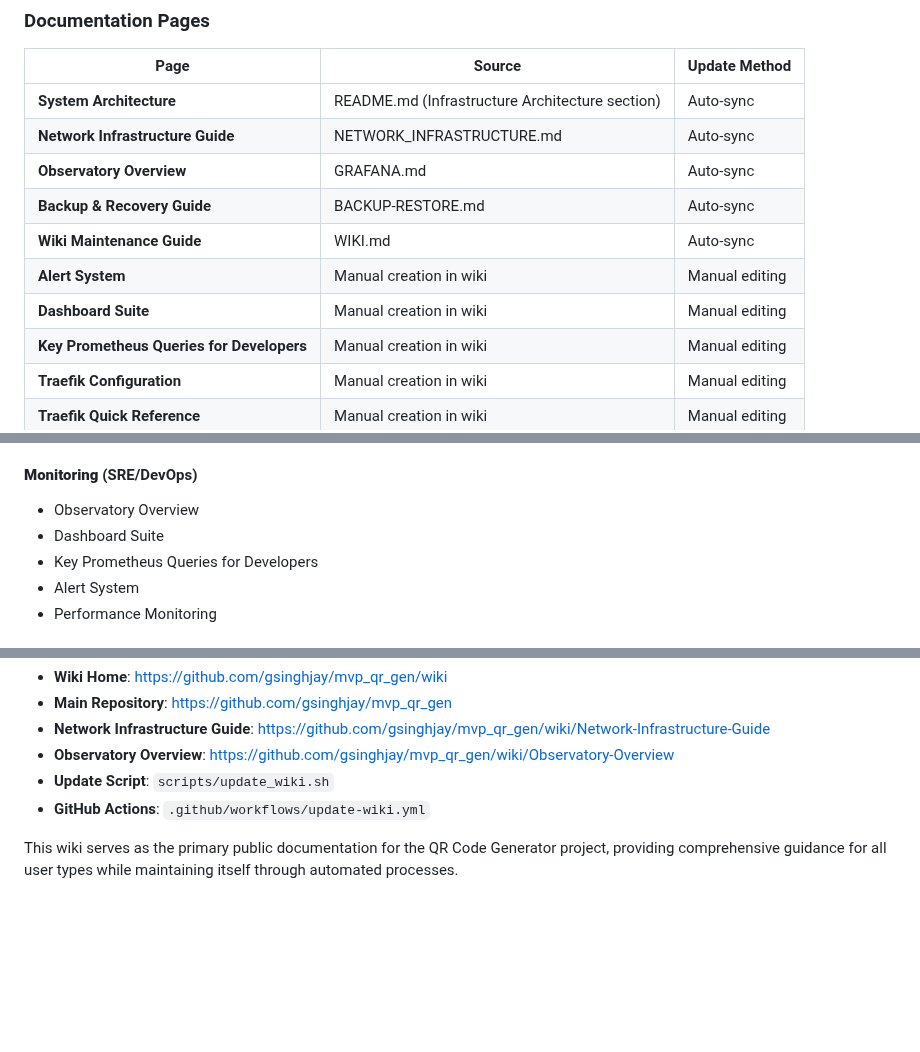
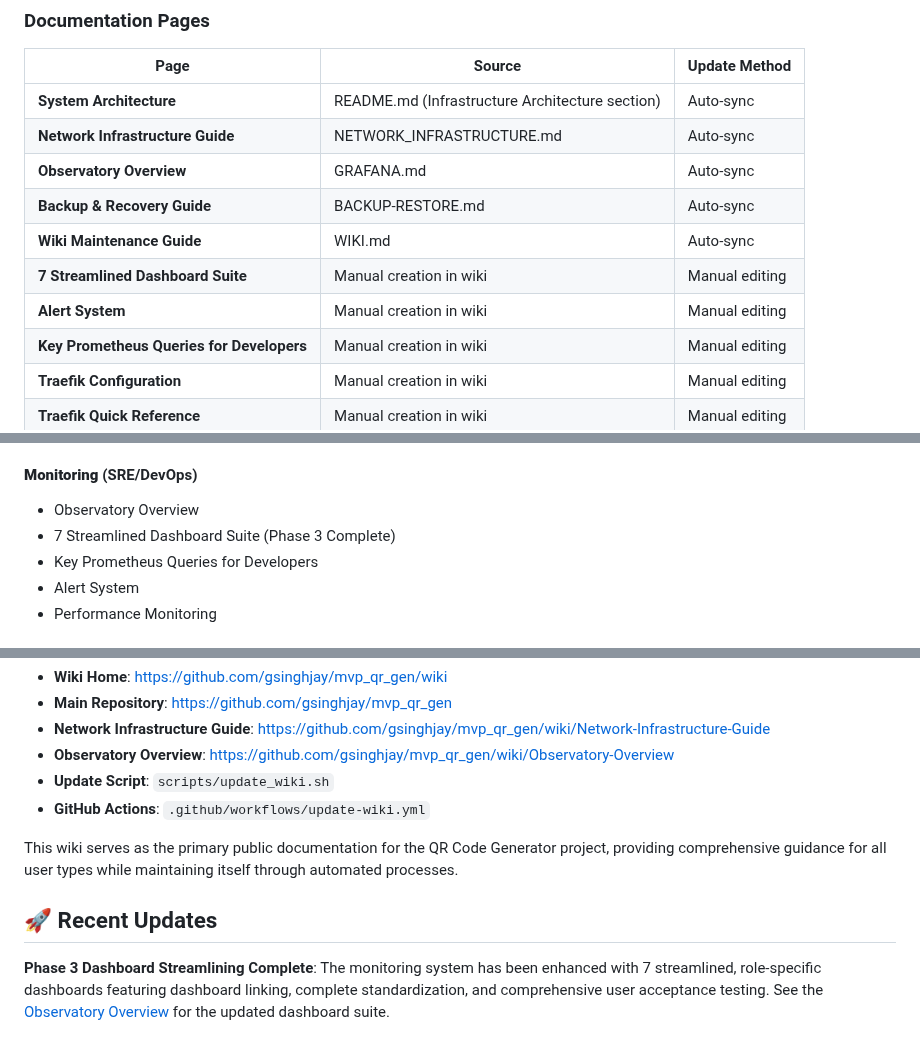
Before and after one commit to gsinghjay/mvp_qr_gen, a Markdown page: WIKI.md, 3 parts joined by grey strips. Drawn GitHub-style; blank space fills up the shorter version.

Commit message:
docs: update WIKI.md with dashboard streamlining achievements

```diff
--- a/WIKI.md
+++ b/WIKI.md
@@ -30,8 +30,8 @@ The GitHub Wiki serves as the **public documentation** for the QR Code Generator
 | **Observatory Overview** | GRAFANA.md | Auto-sync |
 | **Backup & Recovery Guide** | BACKUP-RESTORE.md | Auto-sync |
 | **Wiki Maintenance Guide** | WIKI.md | Auto-sync |
+| **7 Streamlined Dashboard Suite** | Manual creation in wiki | Manual editing |
 | **Alert System** | Manual creation in wiki | Manual editing |
-| **Dashboard Suite** | Manual creation in wiki | Manual editing |
 | **Key Prometheus Queries for Developers** | Manual creation in wiki | Manual editing |
 | **Traefik Configuration** | Manual creation in wiki | Manual editing |
 | **Traefik Quick Reference** | Manual creation in wiki | Manual editing |
@@ -185,7 +185,7 @@ git push origin master
 
 #### **Monitoring** (SRE/DevOps)
 - Observatory Overview
-- Dashboard Suite
+- 7 Streamlined Dashboard Suite (Phase 3 Complete)
 - Key Prometheus Queries for Developers
 - Alert System
 - Performance Monitoring
@@ -298,4 +298,8 @@ git log --oneline -5
 
 This wiki serves as the primary public documentation for the QR Code Generator project, providing comprehensive guidance for all user types while maintaining itself through automated processes.
 
+## 🚀 Recent Updates
+
+**Phase 3 Dashboard Streamlining Complete**: The monitoring system has been enhanced with 7 streamlined, role-specific dashboards featuring dashboard linking, complete standardization, and comprehensive user acceptance testing. See the [Observatory Overview](https://github.com/gsinghjay/mvp_qr_gen/wiki/Observatory-Overview) for the updated dashboard suite.
+
 <!-- Test auto-sync workflow trigger -->
```
